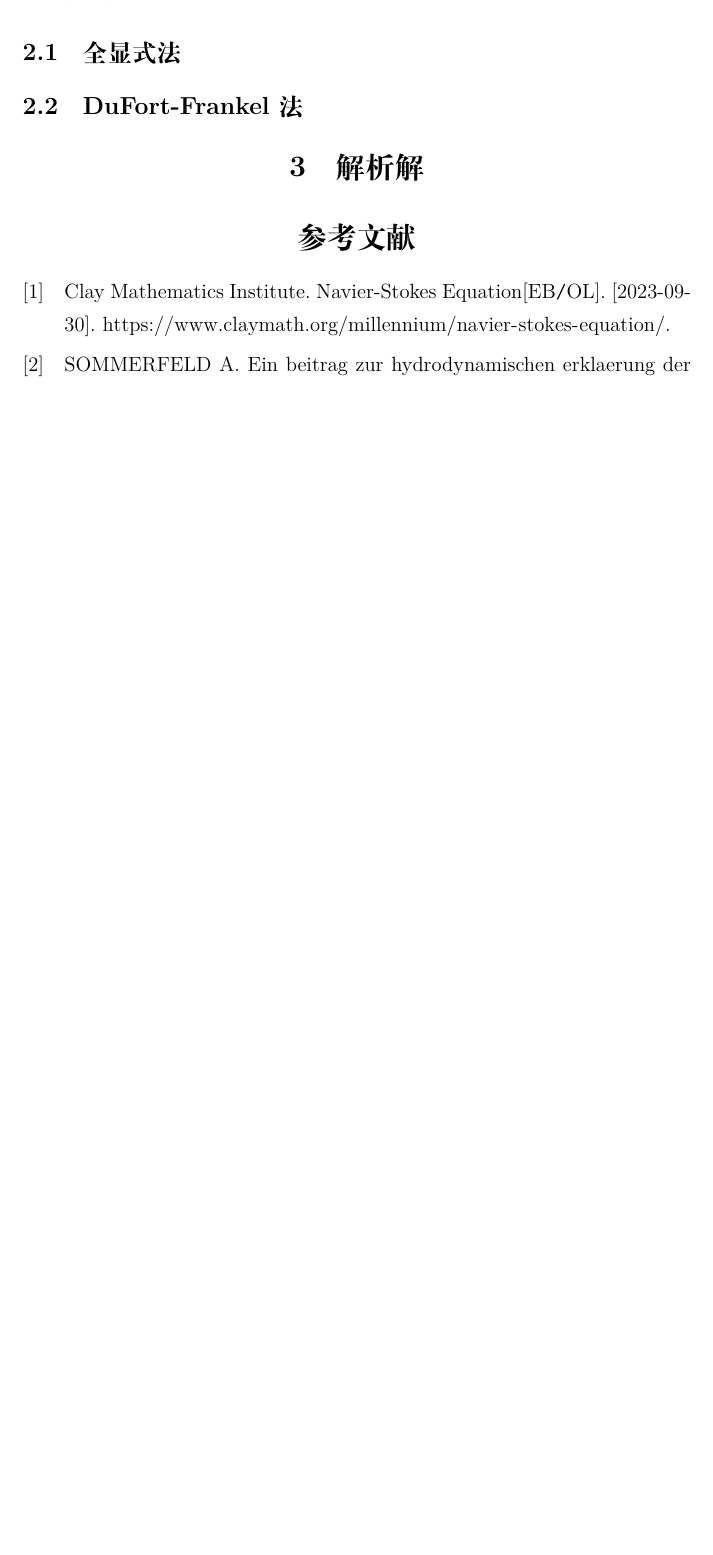
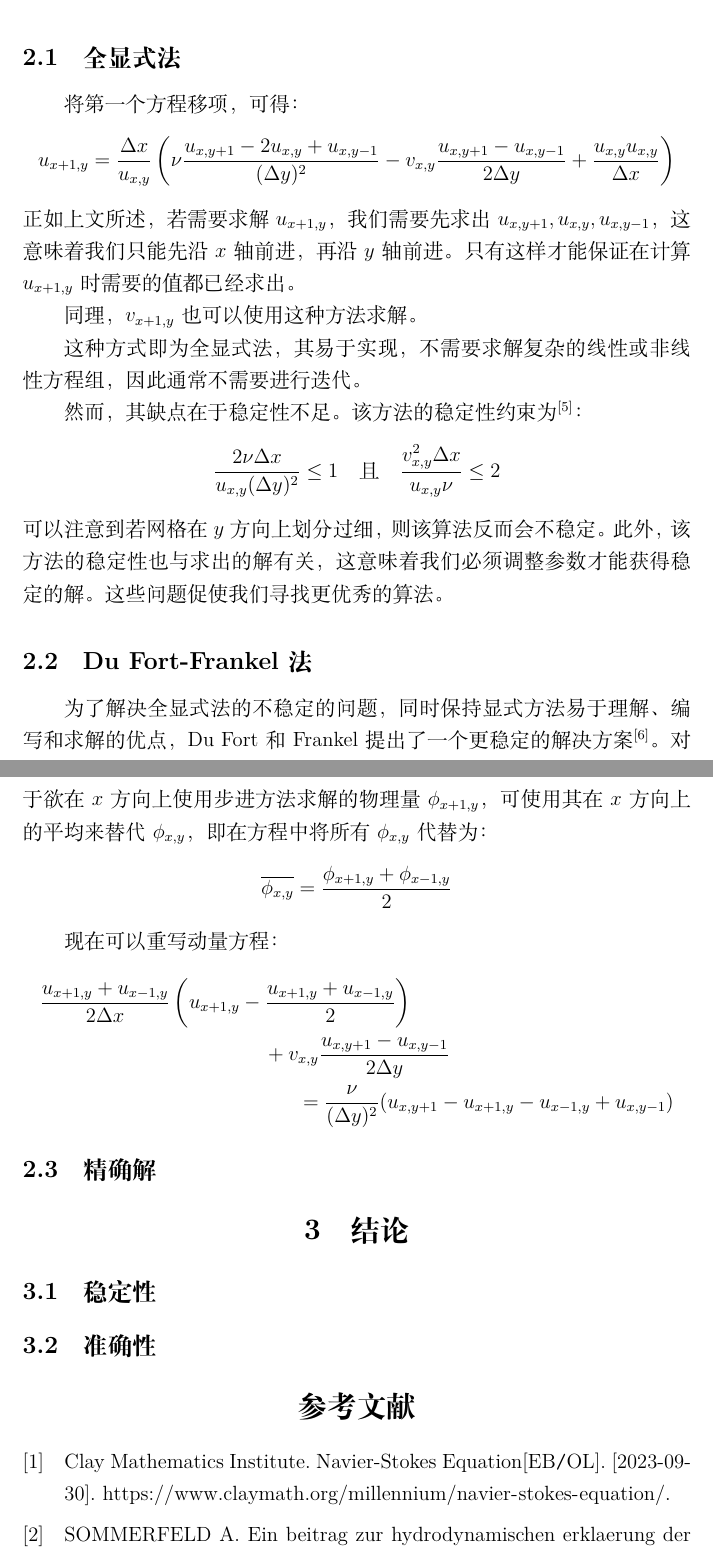
Before and after one commit to mmmhj2/reports, a LaTeX document (report.tex): part of page 3 of 3 before the commit and two parts of pages 3 and 4 of 5 after it, the two joined at a grey line, cut so that both start at the same text, the shorter picture padded with empty space. Compiled offline with XeLaTeX.

Commit message:
Update report

```diff
--- a/report.tex
+++ b/report.tex
@@ -70,9 +73,49 @@
+第二种方法可称为预测-校正法，这种方法实现较为简单，因此我们选择这种方法。
 
 \subsection{全显式法}
 
-\subsection{DuFort-Frankel法}
+将第一个方程移项，可得：
+\[
+    u_{x+1,y} = \frac{\Delta x}{u_{x,y}}
+    \left(
+        \nu \frac{u_{x,y+1} - 2 u_{x, y} + u_{x,y-1}}{(\Delta y)^2}
+        - v_{x,y} \frac{u_{x,y+1} - u_{x, y-1}}{2 \Delta y} + \frac{u_{x,y} u_{x,y}}{\Delta x}
+    \right)
+\]
+正如上文所述，若需要求解$u_{x+1,y}$，我们需要先求出$u_{x,y+1}, u_{x, y}, u_{x,y-1}$，这意味着我们只能先沿$x$轴前进，再沿$y$轴前进。
+只有这样才能保证在计算$u_{x+1, y}$时需要的值都已经求出。
 
-\section{解析解}
+同理，$v_{x+1,y}$也可以使用这种方法求解。
+
+这种方式即为全显式法，其易于实现，不需要求解复杂的线性或非线性方程组，因此通常不需要进行迭代。
+
+然而，其缺点在于稳定性不足。该方法的稳定性约束为\cite{book:9105}：
+\[ \frac{2\nu \Delta x}{u_{x,y} (\Delta y)^2} \le 1 \quad \text{且} \quad \frac{v_{x,y}^2 \Delta x}{u_{x,y} \nu} \le 2 \]
+可以注意到若网格在$y$方向上划分过细，则该算法反而会不稳定。
+此外，该方法的稳定性也与求出的解有关，这意味着我们必须调整参数才能获得稳定的解。
+这些问题促使我们寻找更优秀的算法。
+
+\subsection{Du Fort-Frankel法}
+
+为了解决全显式法的不稳定的问题，同时保持显式方法易于理解、编写和求解的优点，Du Fort和Frankel提出了一个更稳定的解决方案\cite{du1953stability}。
+对于欲在$x$方向上使用步进方法求解的物理量$\phi_{x+1,y}$，可使用其在$x$方向上的平均来替代$\phi_{x, y}$，即在方程中将所有$\phi_{x,y}$代替为：
+\[ \overline{\phi_{x,y}} = \frac{\phi_{x+1,y} + \phi_{x-1,y}}{2} \]
+
+现在可以重写动量方程：
+\begin{multline*}
+    \frac{u_{x+1,y} + u_{x-1,y}}{2 \Delta x} \left( u_{x+1,y} - \frac{u_{x+1,y}+u_{x-1,y}}{2} \right) \\
+    + v_{x,y} \frac{u_{x, y+1} - u_{x, y-1}}{2 \Delta y} \\
+    = \frac{\nu}{(\Delta y)^2} (u_{x,y+1} - u_{x+1,y} - u_{x-1,y} + u_{x,y-1})
+\end{multline*}
+
+
+\subsection{精确解}
+
+\section{结论}
+
+\subsection{稳定性}
+
+\subsection{准确性}
 
 \printbibliography
 
```
Also changed, not shown: references.bib (+22 -0 lines), report.tex (5 more changed lines).
